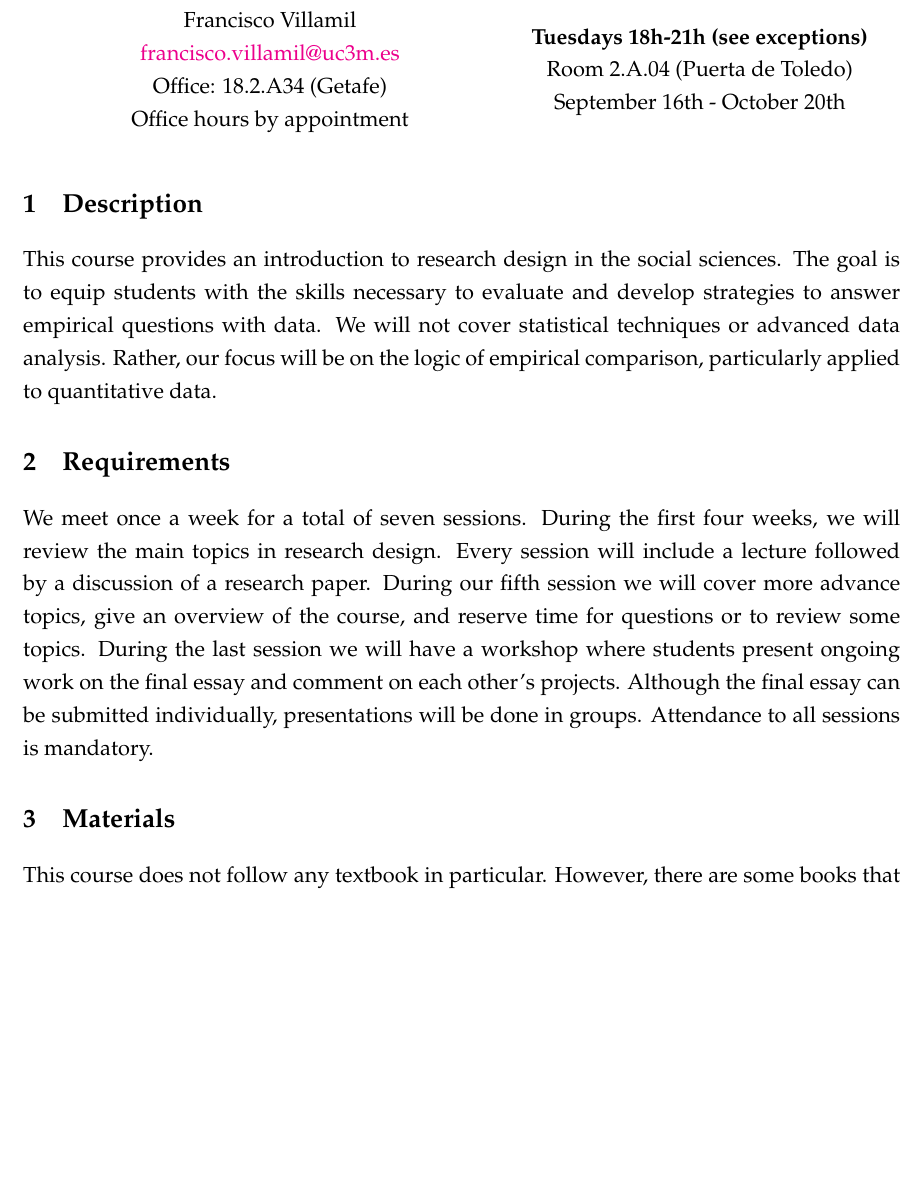
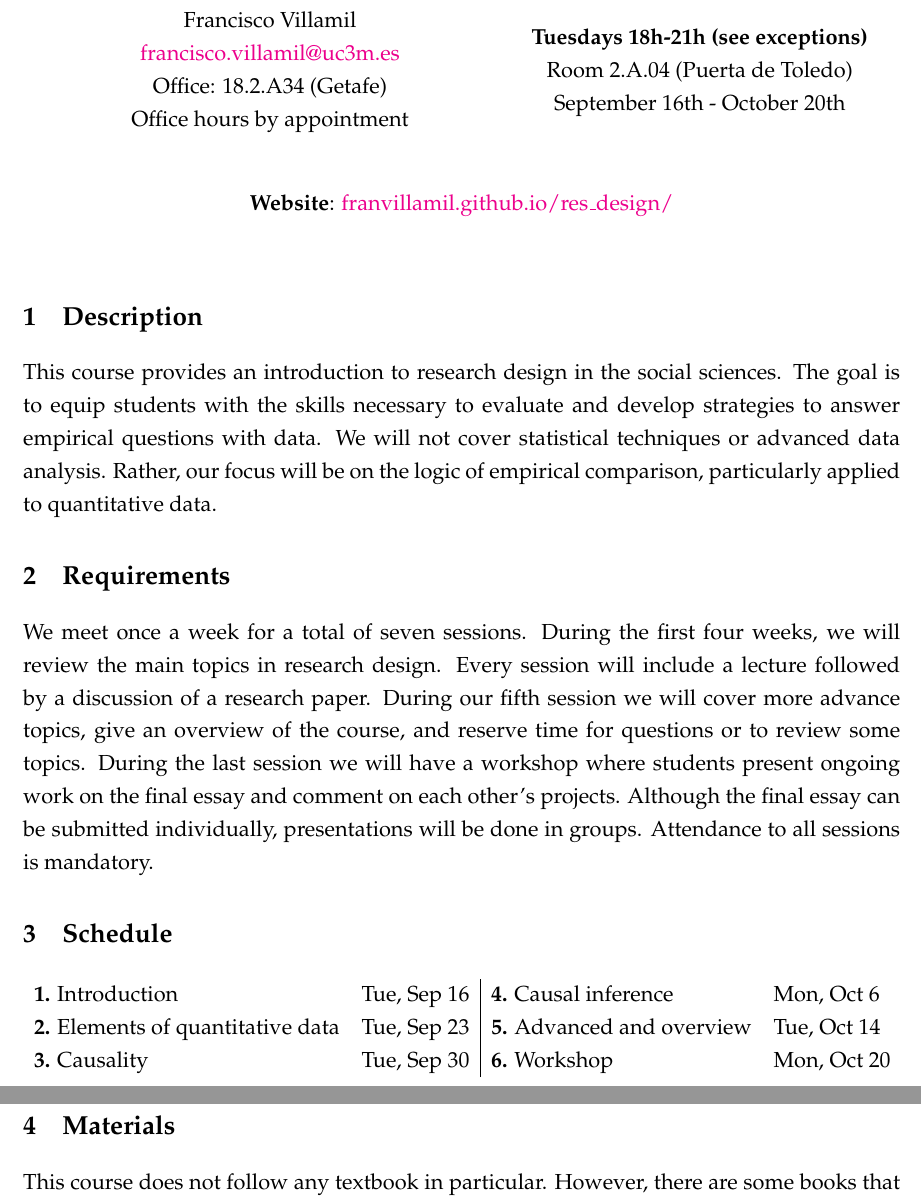
Before and after one commit to franvillamil/syllabi, a LaTeX document (current/syllabus_research_design.tex): part of page 1 of 4 before the commit and two parts of pages 1 and 2 of 5 after it, the two joined at a grey line, cut so that both start at the same text, the shorter picture padded with empty space. Compiled offline with pdfLaTeX.

Commit message:
autoupdate

```diff
--- a/current/syllabus_research_design.tex
+++ b/current/syllabus_research_design.tex
@@ -40,6 +40,11 @@ Office hours by appointment
 \textbf{Tuesdays 18h-21h (see exceptions)}\\Room 2.A.04 (Puerta de Toledo)\\September 16th - October 20th\\
 \end{minipage}
 
+\vspace{20pt}
+\begin{center}
+\textbf{Website}: \href{https://franvillamil.github.io/res_design/}{franvillamil.github.io/res\_design/}\\
+\end{center}
+
 
 \vspace{10pt}
 \section{Description}
@@ -52,6 +57,18 @@ Rather, our focus will be on the logic of empirical comparison, particularly app
 \section{Requirements}
 
 We meet once a week for a total of seven sessions. During the first four weeks, we will review the main topics in research design. Every session will include a lecture followed by a discussion of a research paper. During our fifth session we will cover more advance topics, give an overview of the course, and reserve time for questions or to review some topics. During the last session we will have a workshop where students present ongoing work on the final essay and comment on each other's projects. Although the final essay can be submitted individually, presentations will be done in groups. Attendance to all sessions is mandatory.
+
+\section{Schedule}
+
+
+
+\begin{tabular}{ll|ll}
+% \hline
+\textbf{1.} Introduction & Tue, Sep 16 & \textbf{4.} Causal inference & Mon, Oct 6 \\
+\textbf{2.} Elements of quantitative data & Tue, Sep 23 & \textbf{5.} Advanced and overview & Tue, Oct 14 \\
+\textbf{3.} Causality & Tue, Sep 30 & \textbf{6.} Workshop& Mon, Oct 20 \\
+% \hline
+\end{tabular}
 
 \section{Materials}
 
```
Also changed, not shown: current/syllabus_research_design.pdf.
